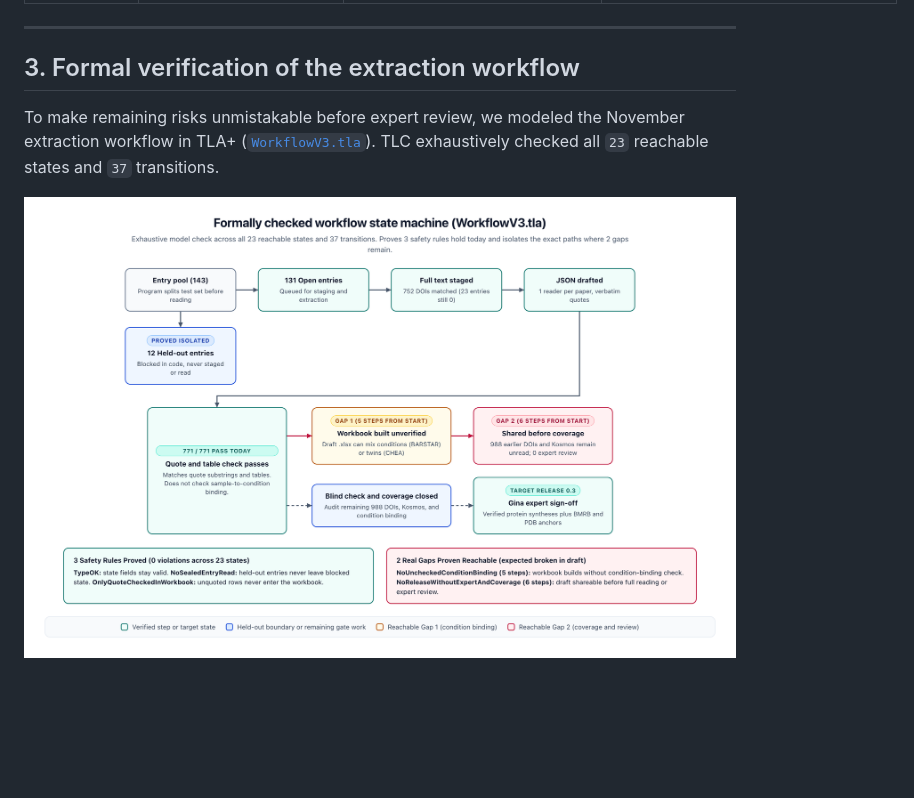
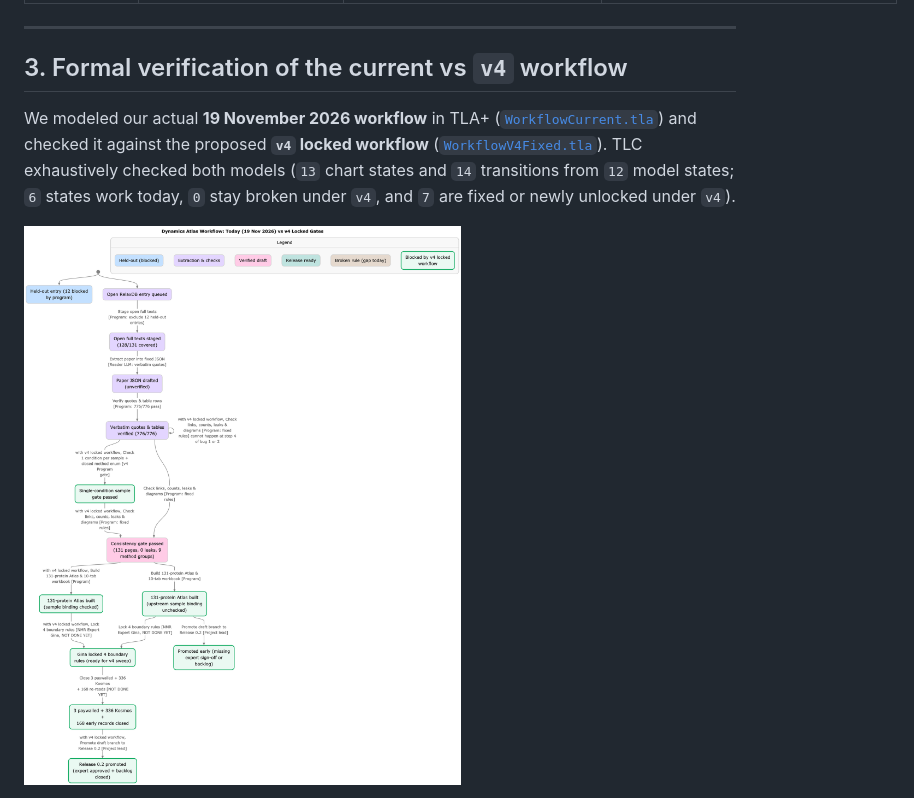
Before and after one commit to alex051107/dynamics-atlas-relaxdb, a Markdown page: methods/how_it_is_built.md, the part around one of its changes. Rendered like a GitHub page; pictures changed too: figures/formal_statechart.png; blank space fills up the shorter version.

Commit message:
Update TLC statechart model to compare 19 Nov workflow against v4 locked gates

```diff
--- a/methods/how_it_is_built.md
+++ b/methods/how_it_is_built.md
@@ -38,7 +38,7 @@ On October 13 we designed a 7-step deterministic pipeline (`Astra` architecture
 
 ---
 
-## 3. Formal verification of the extraction workflow
+## 3. Formal verification of the current vs `v4` workflow
 
-To make remaining risks unmistakable before expert review, we modeled the November extraction workflow in TLA+ ([`WorkflowV3.tla`](statechart/WorkflowV3.tla)). TLC exhaustively checked all `23` reachable states and `37` transitions.
+We modeled our actual **19 November 2026 workflow** in TLA+ ([`WorkflowCurrent.tla`](statechart/WorkflowCurrent.tla)) and checked it against the proposed **`v4` locked workflow** ([`WorkflowV4Fixed.tla`](statechart/WorkflowV4Fixed.tla)). TLC exhaustively checked both models (`13` chart states and `14` transitions from `12` model states; `6` states work today, `0` stay broken under `v4`, and `7` are fixed or newly unlocked under `v4`).
 
```
Also changed, not shown: other parts of methods/how_it_is_built.md (+15 -3 lines), methods/statechart/stories.md (+25 -19 lines), 11 other files.
